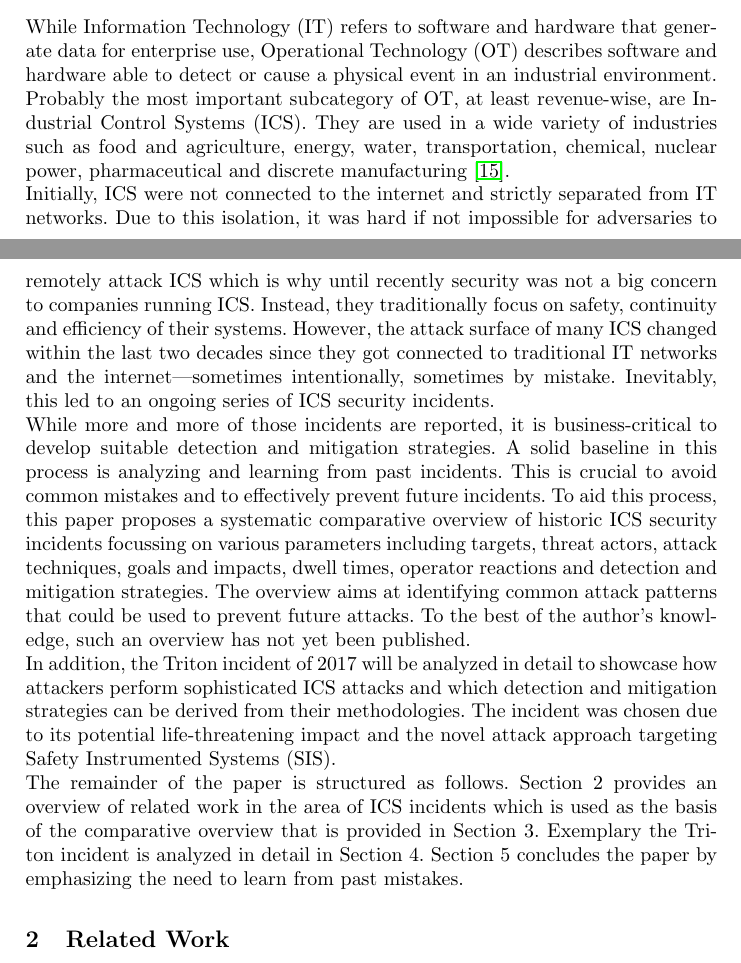
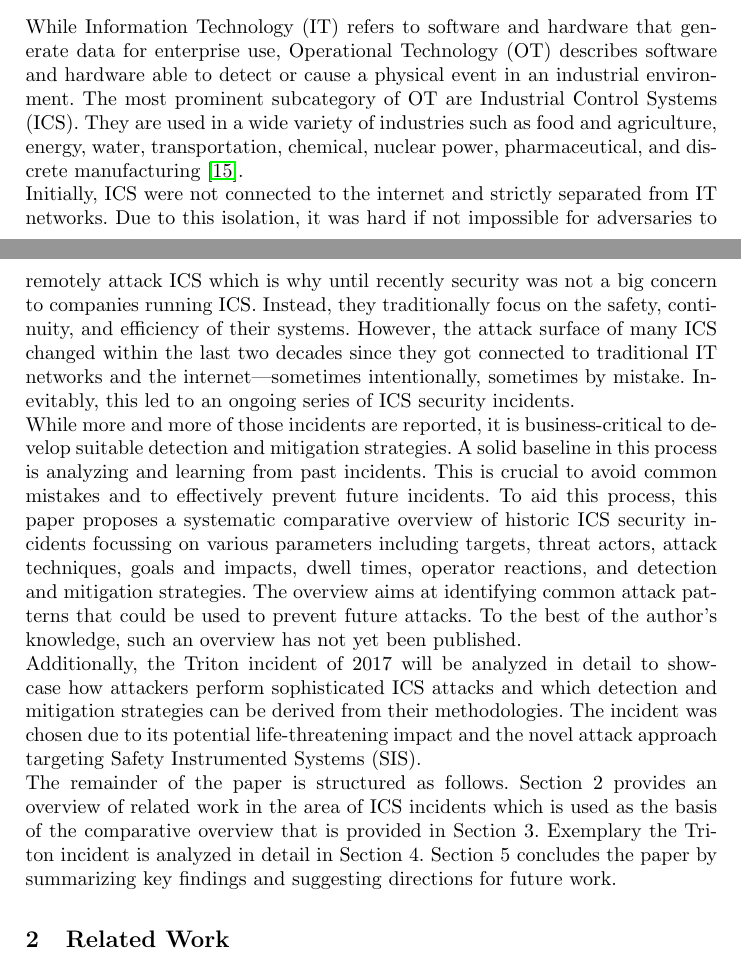
Before and after one commit to NF997/OTSecurityIncidents, a LaTeX paper (Report/report.tex): two parts of pages 1 and 2 of 14, joined at a grey line, cut so that both start at the same text. Compiled offline with pdfLaTeX.

Commit message:
Polished Intro

```diff
--- a/Report/report.tex
+++ b/Report/report.tex
@@ -59,30 +59,31 @@ Key defense strategies include increasing the security awareness of employees, s
 % The introduction supplies sufficient background information for the reader to understand and evaluate the work you did. Assume the reader is a generic computer science student, knowledgeable and acquainted with all basic computer science concepts. The introduction should also include a description of the problem you want to solve, your research questions, and an outline for the remainder of your paper. The goal is to: Indicate the field of the work, why this field is important, and what has already been done (with proper citations), Outline the purpose of your paper and announce your research questions, Avoid: repeating the abstract; providing unnecessary background information.
 While Information Technology (IT) refers to software and hardware that generate data for enterprise use, Operational Technology (OT) describes software and hardware able to detect or cause a physical event in an industrial environment.
 % ICS
-Probably the most important subcategory of OT, at least revenue-wise, are Industrial Control Systems (ICS).
-They are used in a wide variety of industries such as food and agriculture, energy, water, transportation, chemical, nuclear power, pharmaceutical and discrete manufacturing \cite{stouffer.2011}.\\
+The most prominent subcategory of OT are Industrial Control Systems (ICS).
+They are used in a wide variety of industries such as food and agriculture, energy, water, transportation, chemical, nuclear power, pharmaceutical, and discrete manufacturing \cite{stouffer.2011}.\\
 % OT Security <-> IT Security: very recent trend, first incidents
 Initially, ICS were not connected to the internet and strictly separated from IT networks.
 Due to this isolation, it was hard if not impossible for adversaries to remotely attack ICS which is why until recently security was not a big concern to companies running ICS.
-Instead, they traditionally focus on safety, continuity and efficiency of their systems.
+Instead, they traditionally focus on the safety, continuity, and efficiency of their systems.
 However, the attack surface of many ICS changed within the last two decades since they got connected to traditional IT networks and the internet---sometimes intentionally, sometimes by mistake.
 Inevitably, this led to an ongoing series of ICS security incidents.\\
 % Problem: No overview; Contribution: Overview
 While more and more of those incidents are reported, it is business-critical to develop suitable detection and mitigation strategies.
 A solid baseline in this process is analyzing and learning from past incidents.
 This is crucial to avoid common mistakes and to effectively prevent future incidents.
-To aid this process, this paper proposes a systematic comparative overview of historic ICS security incidents focussing on various parameters including targets, threat actors, attack techniques, goals and impacts, dwell times, operator reactions and detection and mitigation strategies.
+To aid this process, this paper proposes a systematic comparative overview of historic ICS security incidents focussing on various parameters including targets, threat actors, attack techniques, goals and impacts, dwell times, operator reactions, and detection and mitigation strategies.
 % Benefits of an overview: Helps to identify patterns and to prevent future incidents (?)
 The overview aims at identifying common attack patterns that could be used to prevent future attacks.
 To the best of the author's knowledge, such an overview has not yet been published.\\
 % Triton
-In addition, the Triton incident of 2017 will be analyzed in detail to showcase how attackers perform sophisticated ICS attacks and which detection and mitigation strategies can be derived from their methodologies.
+Additionally, the Triton incident of 2017 will be analyzed in detail to showcase how attackers perform sophisticated ICS attacks and which detection and mitigation strategies can be derived from their methodologies.
 The incident was chosen due to its potential life-threatening impact and the novel attack approach targeting Safety Instrumented Systems (SIS).\\
 % Outline
 The remainder of the paper is structured as follows.
 Section 2 provides an overview of related work in the area of ICS incidents which is used as the basis of the comparative overview that is provided in Section 3.
 Exemplary the Triton incident is analyzed in detail in Section 4.
-Section 5 concludes the paper by emphasizing the need to learn from past mistakes.
+Section 5 concludes the paper by summarizing key findings and suggesting directions for future work.
+
 \section{Related Work}
 % In this section, you provide an overview of papers written by other scientists that have covered a problem similar to yours. You can find related work in web search engines and scientific literature databases. Some of the most prominent ones in the field of computer science are: Google Scholar, Scopus, ACM Digital Library, IEEE Xplore, Lecture Notes in Computer Science.
 There are four main types of publicly available sources that provide information on ICS security incidents.
```
Also changed, not shown: Report/report.pdf.
